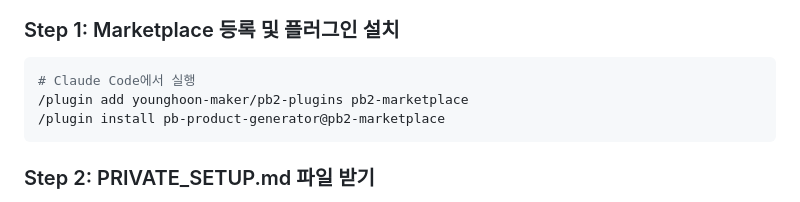
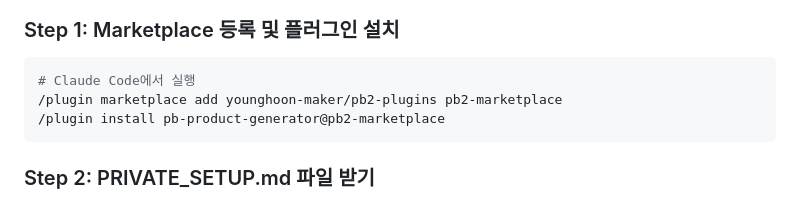
Before and after one commit to younghoon-maker/pb2-plugins, a Markdown page: pb-product-generator-plugin/README.md, the part around the change. GitHub-like rendering.

Commit message:
🐛 FIX: 플러그인 설치 명령어 수정 (/plugin marketplace add)
- Quick Start 섹션의 marketplace 등록 명령어 수정
-  → 로 변경

Co-Authored-By: Claude <noreply@anthropic.com>

````diff
--- a/pb-product-generator-plugin/README.md
+++ b/pb-product-generator-plugin/README.md
@@ -31,7 +31,7 @@ Version: 0.2.1
 
 ```bash
 # Claude Code에서 실행
-/plugin add younghoon-maker/pb2-plugins pb2-marketplace
+/plugin marketplace add younghoon-maker/pb2-plugins pb2-marketplace
 /plugin install pb-product-generator@pb2-marketplace
 ```
 
````
